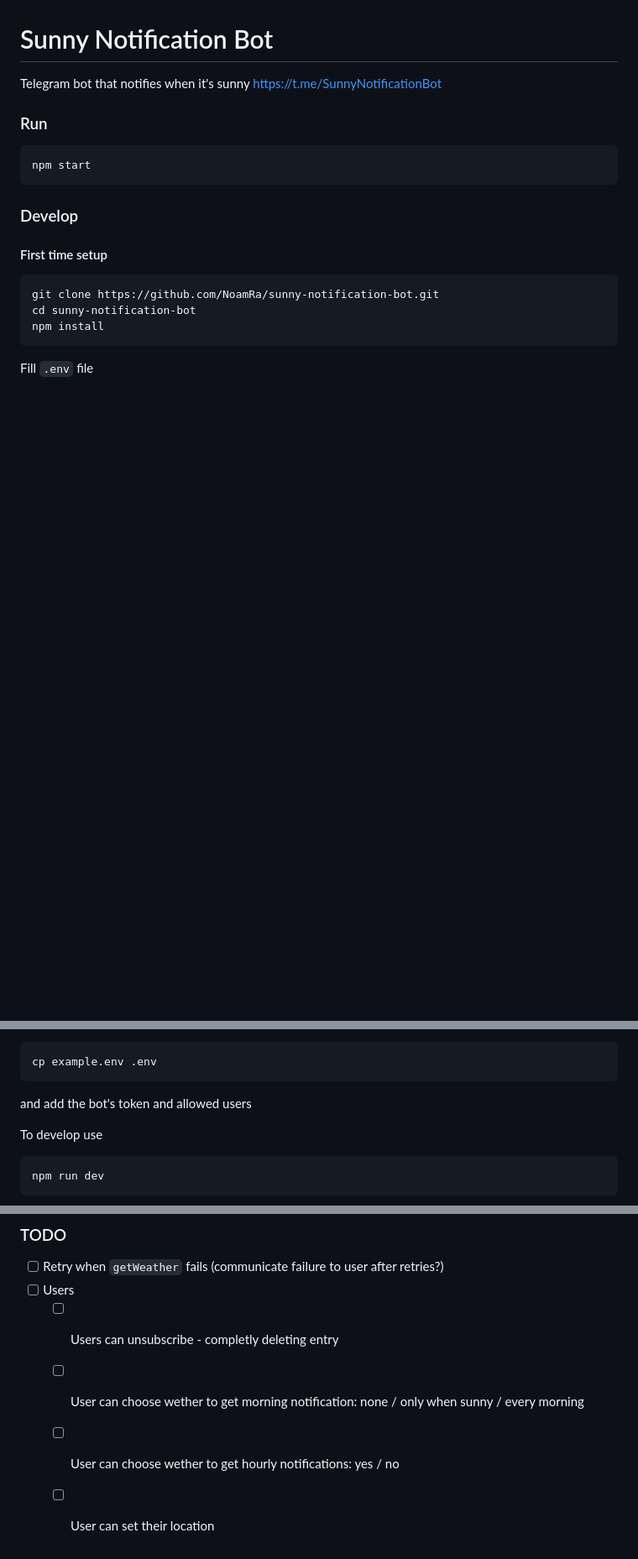
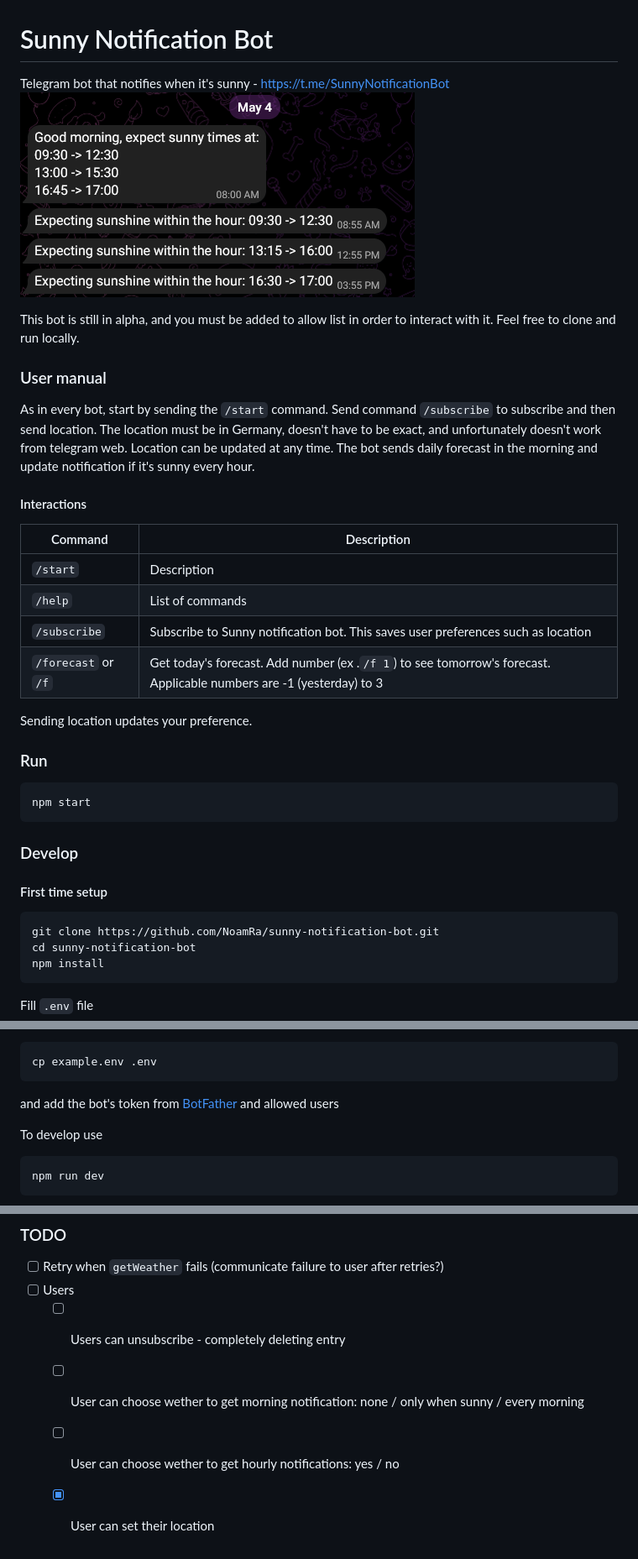
Before and after one commit to NoamRa/sunny-notification-bot, a Markdown page: README.md, 3 parts joined by grey strips. Shown: that part at 84% size. Rendered like a GitHub page; pictures changed too: docs/notification_example.png (added); blank space fills up the shorter version.

````diff
--- a/README.md
+++ b/README.md
@@ -1,6 +1,26 @@
 # Sunny Notification Bot
 
-Telegram bot that notifies when it's sunny https://t.me/SunnyNotificationBot
+Telegram bot that notifies when it's sunny - https://t.me/SunnyNotificationBot
+![Sunny notification bot demo](./docs/notification_example.png)
+
+This bot is still in alpha, and you must be added to allow list in order to interact with it. Feel free to clone and run locally.
+
+### User manual
+
+As in every bot, start by sending the `/start` command.
+Send command `/subscribe` to subscribe and then send location. The location must be in Germany, doesn't have to be exact, and unfortunately doesn't work from telegram web. Location can be updated at any time.
+The bot sends daily forecast in the morning and update notification if it's sunny every hour.
+
+#### Interactions
+
+| Command             | Description                                                                                                          |
+| ------------------- | -------------------------------------------------------------------------------------------------------------------- |
+| `/start`            | Description                                                                                                          |
+| `/help`             | List of commands                                                                                                     |
+| `/subscribe`        | Subscribe to Sunny notification bot. This saves user preferences such as location                                    |
+| `/forecast` or `/f` | Get today's forecast. Add number (ex .`/f 1`) to see tomorrow's forecast. Applicable numbers are -1 (yesterday) to 3 |
+
+Sending location updates your preference.
 
 ### Run
 
@@ -24,7 +44,7 @@ Fill `.env` file
 cp example.env .env
 ```
 
-and add the bot's token and allowed users
+and add the bot's token from [BotFather](https://t.me/botfather) and allowed users
 
 To develop use
 
@@ -70,7 +90,7 @@ npm run dev
 
 - [ ] Retry when `getWeather` fails (communicate failure to user after retries?)
 - [ ] Users
-  - [ ] Users can unsubscribe - completly deleting entry
+  - [ ] Users can unsubscribe - completely deleting entry
   - [ ] User can choose wether to get morning notification: none / only when sunny / every morning
   - [ ] User can choose wether to get hourly notifications: yes / no
-  - [ ] User can set their location
+  - [x] User can set their location
````
